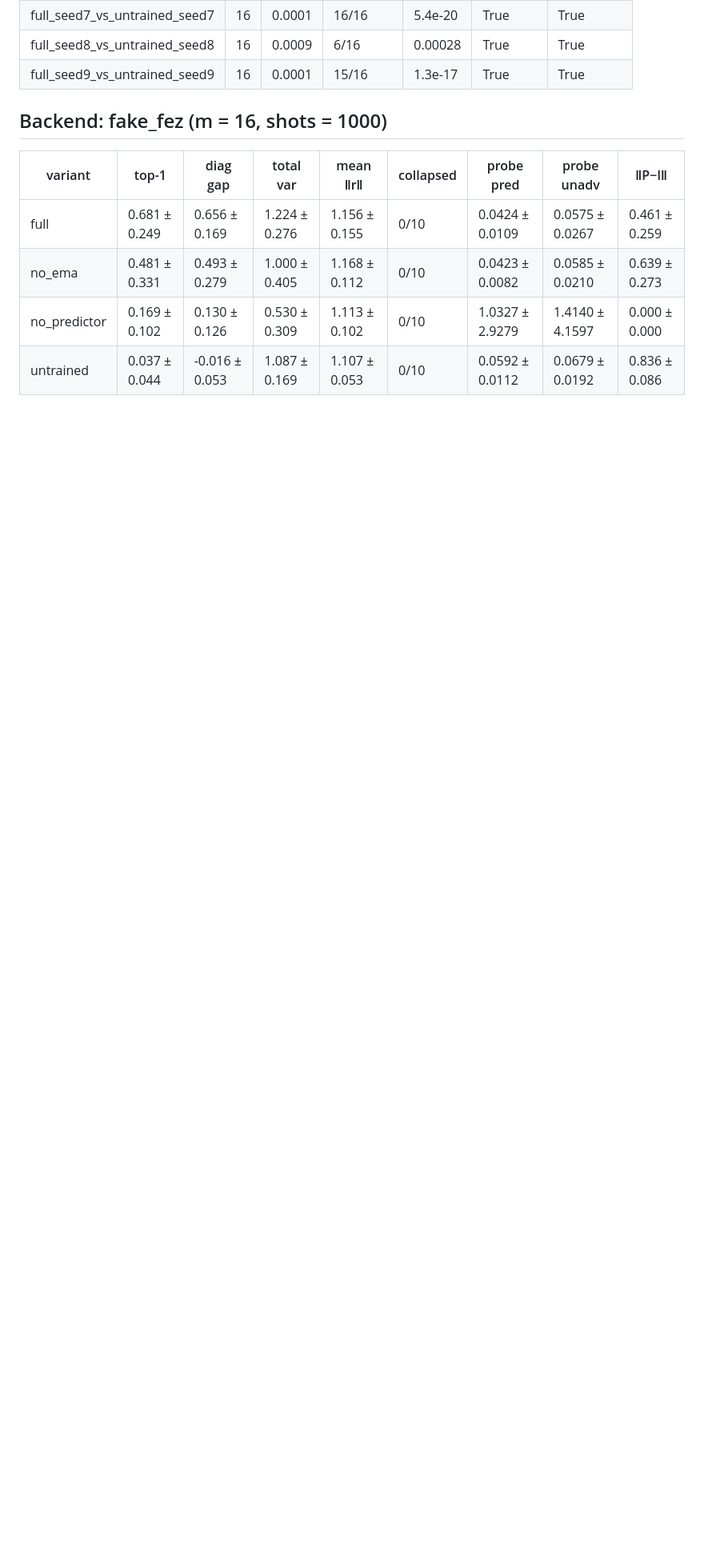
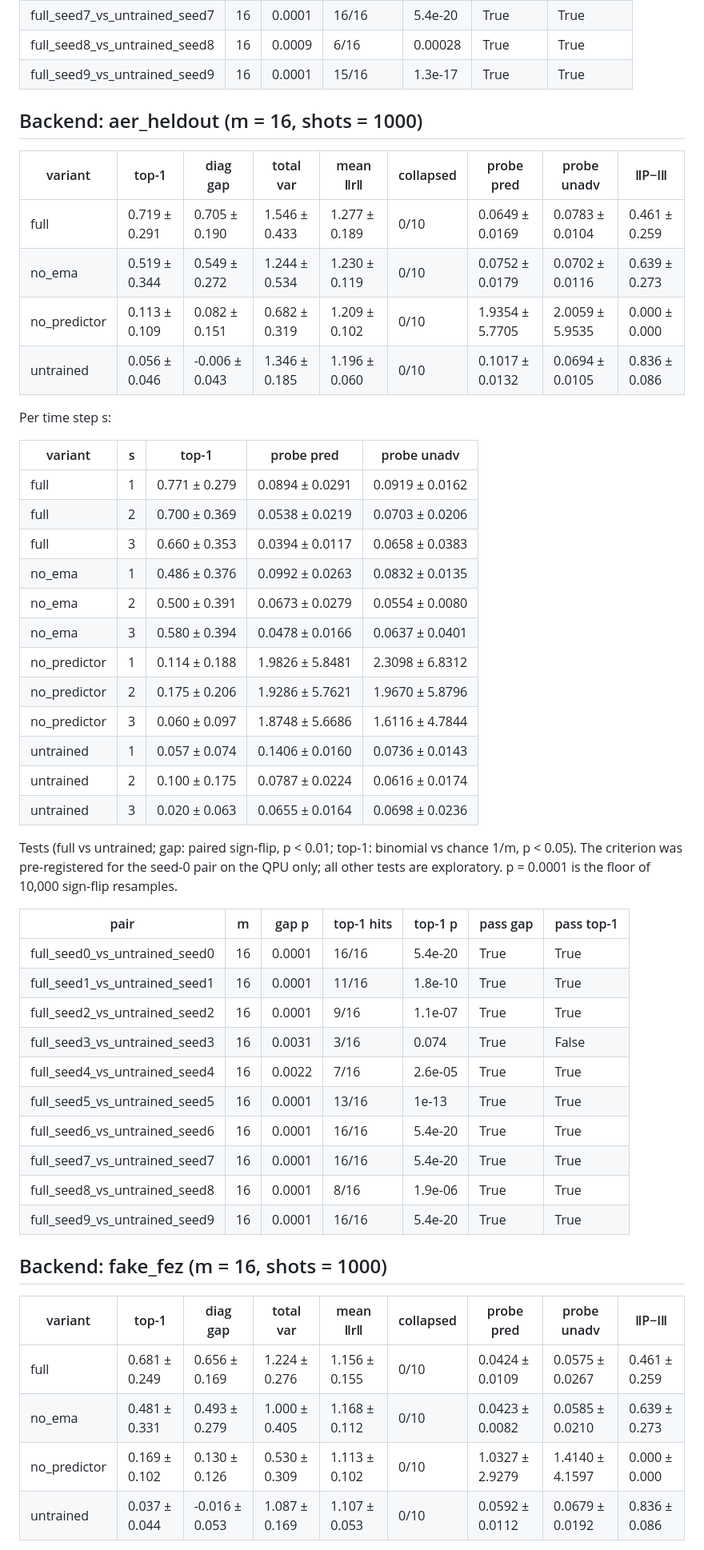
Before and after one commit to roquess/circuitjepa, a Markdown page: results/SUMMARY.md, the part around one of its changes. Shown at 80% size. Rendered like a GitHub page; blank space fills up the shorter version.

```diff
--- a/results/SUMMARY.md
+++ b/results/SUMMARY.md
@@ -86,6 +127,47 @@ Tests (full vs untrained; gap: paired sign-flip, p < 0.01; top-1: binomial vs ch
 | full_seed7_vs_untrained_seed7 | 16 | 0.0001 | 16/16 | 5.4e-20 | True | True |
 | full_seed8_vs_untrained_seed8 | 16 | 0.0009 | 6/16 | 0.00028 | True | True |
 | full_seed9_vs_untrained_seed9 | 16 | 0.0001 | 15/16 | 1.3e-17 | True | True |
+
+## Backend: aer_heldout (m = 16, shots = 1000)
+
+| variant | top-1 | diag gap | total var | mean ‖r‖ | collapsed | probe pred | probe unadv | ‖P−I‖ |
+|---|---|---|---|---|---|---|---|---|
+| full | 0.719 ± 0.291 | 0.705 ± 0.190 | 1.546 ± 0.433 | 1.277 ± 0.189 | 0/10 | 0.0649 ± 0.0169 | 0.0783 ± 0.0104 | 0.461 ± 0.259 |
+| no_ema | 0.519 ± 0.344 | 0.549 ± 0.272 | 1.244 ± 0.534 | 1.230 ± 0.119 | 0/10 | 0.0752 ± 0.0179 | 0.0702 ± 0.0116 | 0.639 ± 0.273 |
+| no_predictor | 0.113 ± 0.109 | 0.082 ± 0.151 | 0.682 ± 0.319 | 1.209 ± 0.102 | 0/10 | 1.9354 ± 5.7705 | 2.0059 ± 5.9535 | 0.000 ± 0.000 |
+| untrained | 0.056 ± 0.046 | -0.006 ± 0.043 | 1.346 ± 0.185 | 1.196 ± 0.060 | 0/10 | 0.1017 ± 0.0132 | 0.0694 ± 0.0105 | 0.836 ± 0.086 |
+
+Per time step s:
+
+| variant | s | top-1 | probe pred | probe unadv |
+|---|---|---|---|---|
+| full | 1 | 0.771 ± 0.279 | 0.0894 ± 0.0291 | 0.0919 ± 0.0162 |
+| full | 2 | 0.700 ± 0.369 | 0.0538 ± 0.0219 | 0.0703 ± 0.0206 |
+| full | 3 | 0.660 ± 0.353 | 0.0394 ± 0.0117 | 0.0658 ± 0.0383 |
+| no_ema | 1 | 0.486 ± 0.376 | 0.0992 ± 0.0263 | 0.0832 ± 0.0135 |
+| no_ema | 2 | 0.500 ± 0.391 | 0.0673 ± 0.0279 | 0.0554 ± 0.0080 |
+| no_ema | 3 | 0.580 ± 0.394 | 0.0478 ± 0.0166 | 0.0637 ± 0.0401 |
+| no_predictor | 1 | 0.114 ± 0.188 | 1.9826 ± 5.8481 | 2.3098 ± 6.8312 |
+| no_predictor | 2 | 0.175 ± 0.206 | 1.9286 ± 5.7621 | 1.9670 ± 5.8796 |
+| no_predictor | 3 | 0.060 ± 0.097 | 1.8748 ± 5.6686 | 1.6116 ± 4.7844 |
+| untrained | 1 | 0.057 ± 0.074 | 0.1406 ± 0.0160 | 0.0736 ± 0.0143 |
+| untrained | 2 | 0.100 ± 0.175 | 0.0787 ± 0.0224 | 0.0616 ± 0.0174 |
+| untrained | 3 | 0.020 ± 0.063 | 0.0655 ± 0.0164 | 0.0698 ± 0.0236 |
+
+Tests (full vs untrained; gap: paired sign-flip, p < 0.01; top-1: binomial vs chance 1/m, p < 0.05). The criterion was pre-registered for the seed-0 pair on the QPU only; all other tests are exploratory. p = 0.0001 is the floor of 10,000 sign-flip resamples.
+
+| pair | m | gap p | top-1 hits | top-1 p | pass gap | pass top-1 |
+|---|---|---|---|---|---|---|
+| full_seed0_vs_untrained_seed0 | 16 | 0.0001 | 16/16 | 5.4e-20 | True | True |
+| full_seed1_vs_untrained_seed1 | 16 | 0.0001 | 11/16 | 1.8e-10 | True | True |
+| full_seed2_vs_untrained_seed2 | 16 | 0.0001 | 9/16 | 1.1e-07 | True | True |
+| full_seed3_vs_untrained_seed3 | 16 | 0.0031 | 3/16 | 0.074 | True | False |
+| full_seed4_vs_untrained_seed4 | 16 | 0.0022 | 7/16 | 2.6e-05 | True | True |
+| full_seed5_vs_untrained_seed5 | 16 | 0.0001 | 13/16 | 1e-13 | True | True |
+| full_seed6_vs_untrained_seed6 | 16 | 0.0001 | 16/16 | 5.4e-20 | True | True |
+| full_seed7_vs_untrained_seed7 | 16 | 0.0001 | 16/16 | 5.4e-20 | True | True |
+| full_seed8_vs_untrained_seed8 | 16 | 0.0001 | 8/16 | 1.9e-06 | True | True |
+| full_seed9_vs_untrained_seed9 | 16 | 0.0001 | 16/16 | 5.4e-20 | True | True |
 
 ## Backend: fake_fez (m = 16, shots = 1000)
 
```
Also changed, not shown: other parts of results/SUMMARY.md (+41 -0 lines), results/figures/dynamics_probe.png, results/figures/similarity_matrices.png, 4 other files.
